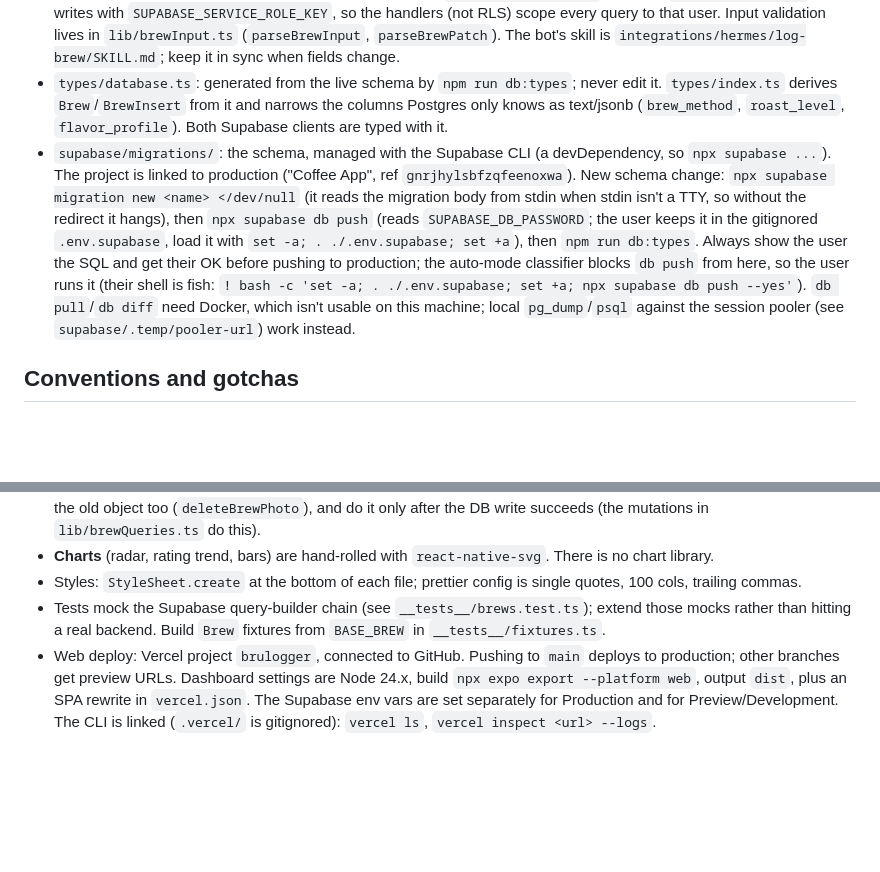
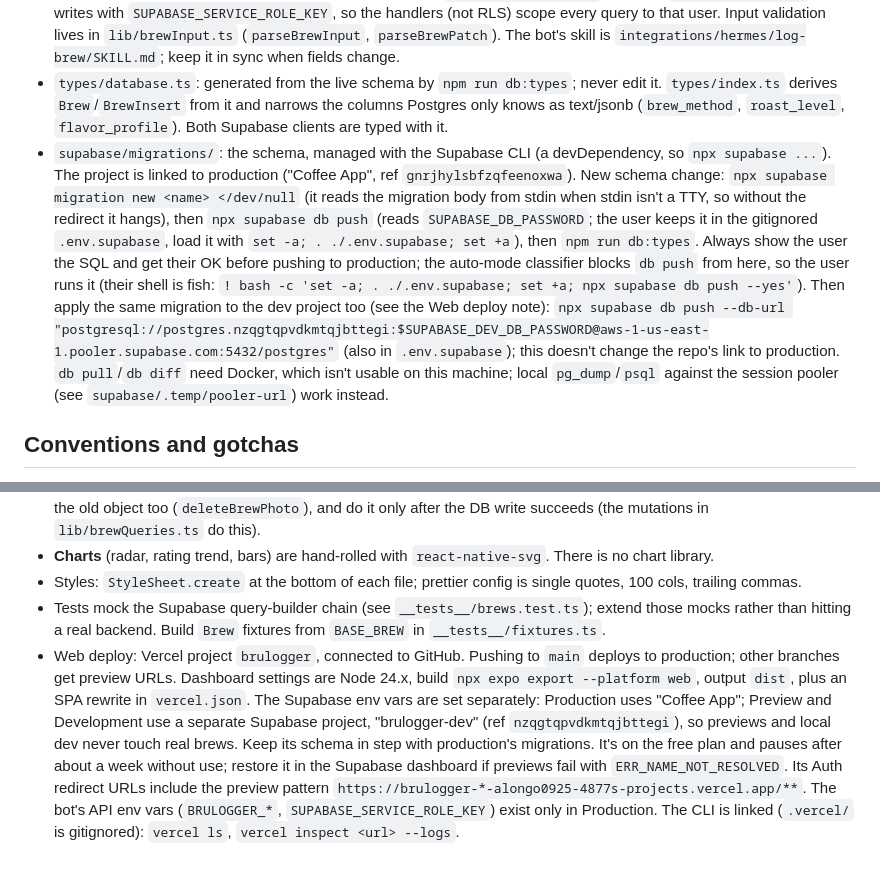
Before and after one commit to antmelon/BruLogger, a Markdown page: CLAUDE.md, 2 parts joined by grey strips. Drawn GitHub-style; blank space fills up the shorter version.

Commit message:
CLAUDE.md: previews and local dev use the brulogger-dev Supabase project
Co-Authored-By: Claude Opus 5.5 <noreply@anthropic.com>

```diff
--- a/CLAUDE.md
+++ b/CLAUDE.md
@@ -31,7 +31,7 @@ Env: `EXPO_PUBLIC_SUPABASE_URL` and `EXPO_PUBLIC_SUPABASE_ANON_KEY` (read in `li
 - `lib/theme.ts`: `colors.*` and `shadows.*` (card, raised, button) tokens. Don't hardcode hex values or copy shadow blocks.
 - `api/brews/`: Vercel Node functions, the HTTP API used by the Hermes Telegram bot. `index.ts`: `GET` list (`limit`, `since`, `q` search), `POST` create with an optional base64 photo, `?dry_run=1`, and an `Idempotency-Key` header (stored in `brews.idempotency_key`; a repeat returns the saved brew). `[id].ts`: `GET`, `PATCH` (partial; `null` clears; `photo` replaces/removes), `DELETE`. Shared auth/response/photo helpers live in `server/api.ts`, outside `api/` so they aren't deployed as a function. Single-user: a bearer token (`BRULOGGER_API_TOKEN`) maps to `BRULOGGER_USER_ID`, and it writes with `SUPABASE_SERVICE_ROLE_KEY`, so the handlers (not RLS) scope every query to that user. Input validation lives in `lib/brewInput.ts` (`parseBrewInput`, `parseBrewPatch`). The bot's skill is `integrations/hermes/log-brew/SKILL.md`; keep it in sync when fields change.
 - `types/database.ts`: generated from the live schema by `npm run db:types`; never edit it. `types/index.ts` derives `Brew`/`BrewInsert` from it and narrows the columns Postgres only knows as text/jsonb (`brew_method`, `roast_level`, `flavor_profile`). Both Supabase clients are typed with it.
-- `supabase/migrations/`: the schema, managed with the Supabase CLI (a devDependency, so `npx supabase ...`). The project is linked to production ("Coffee App", ref `gnrjhylsbfzqfeenoxwa`). New schema change: `npx supabase migration new <name> </dev/null` (it reads the migration body from stdin when stdin isn't a TTY, so without the redirect it hangs), then `npx supabase db push` (reads `SUPABASE_DB_PASSWORD`; the user keeps it in the gitignored `.env.supabase`, load it with `set -a; . ./.env.supabase; set +a`), then `npm run db:types`. Always show the user the SQL and get their OK before pushing to production; the auto-mode classifier blocks `db push` from here, so the user runs it (their shell is fish: `! bash -c 'set -a; . ./.env.supabase; set +a; npx supabase db push --yes'`). `db pull`/`db diff` need Docker, which isn't usable on this machine; local `pg_dump`/`psql` against the session pooler (see `supabase/.temp/pooler-url`) work instead.
+- `supabase/migrations/`: the schema, managed with the Supabase CLI (a devDependency, so `npx supabase ...`). The project is linked to production ("Coffee App", ref `gnrjhylsbfzqfeenoxwa`). New schema change: `npx supabase migration new <name> </dev/null` (it reads the migration body from stdin when stdin isn't a TTY, so without the redirect it hangs), then `npx supabase db push` (reads `SUPABASE_DB_PASSWORD`; the user keeps it in the gitignored `.env.supabase`, load it with `set -a; . ./.env.supabase; set +a`), then `npm run db:types`. Always show the user the SQL and get their OK before pushing to production; the auto-mode classifier blocks `db push` from here, so the user runs it (their shell is fish: `! bash -c 'set -a; . ./.env.supabase; set +a; npx supabase db push --yes'`). Then apply the same migration to the dev project too (see the Web deploy note): `npx supabase db push --db-url "postgresql://postgres.nzqgtqpvdkmtqjbttegi:$SUPABASE_DEV_DB_PASSWORD@aws-1-us-east-1.pooler.supabase.com:5432/postgres"` (also in `.env.supabase`); this doesn't change the repo's link to production. `db pull`/`db diff` need Docker, which isn't usable on this machine; local `pg_dump`/`psql` against the session pooler (see `supabase/.temp/pooler-url`) work instead.
 
 ## Conventions and gotchas
 
@@ -41,4 +41,4 @@ Env: `EXPO_PUBLIC_SUPABASE_URL` and `EXPO_PUBLIC_SUPABASE_ANON_KEY` (read in `li
 - **Charts** (radar, rating trend, bars) are hand-rolled with `react-native-svg`. There is no chart library.
 - Styles: `StyleSheet.create` at the bottom of each file; prettier config is single quotes, 100 cols, trailing commas.
 - Tests mock the Supabase query-builder chain (see `__tests__/brews.test.ts`); extend those mocks rather than hitting a real backend. Build `Brew` fixtures from `BASE_BREW` in `__tests__/fixtures.ts`.
-- Web deploy: Vercel project `brulogger`, connected to GitHub. Pushing to `main` deploys to production; other branches get preview URLs. Dashboard settings are Node 24.x, build `npx expo export --platform web`, output `dist`, plus an SPA rewrite in `vercel.json`. The Supabase env vars are set separately for Production and for Preview/Development. The CLI is linked (`.vercel/` is gitignored): `vercel ls`, `vercel inspect <url> --logs`.
+- Web deploy: Vercel project `brulogger`, connected to GitHub. Pushing to `main` deploys to production; other branches get preview URLs. Dashboard settings are Node 24.x, build `npx expo export --platform web`, output `dist`, plus an SPA rewrite in `vercel.json`. The Supabase env vars are set separately: Production uses "Coffee App"; Preview and Development use a separate Supabase project, "brulogger-dev" (ref `nzqgtqpvdkmtqjbttegi`), so previews and local dev never touch real brews. Keep its schema in step with production's migrations. It's on the free plan and pauses after about a week without use; restore it in the Supabase dashboard if previews fail with `ERR_NAME_NOT_RESOLVED`. Its Auth redirect URLs include the preview pattern `https://brulogger-*-alongo0925-4877s-projects.vercel.app/**`. The bot's API env vars (`BRULOGGER_*`, `SUPABASE_SERVICE_ROLE_KEY`) exist only in Production. The CLI is linked (`.vercel/` is gitignored): `vercel ls`, `vercel inspect <url> --logs`.
```
